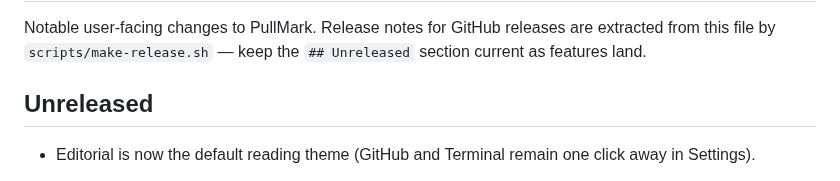
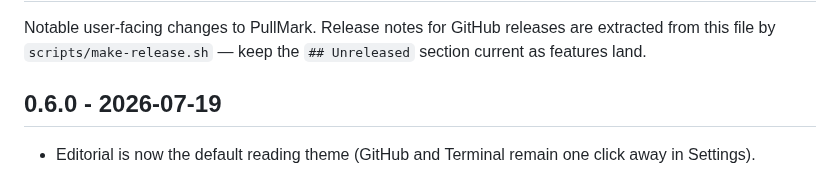
Before and after one commit to jedijashwa/pullmark, a Markdown page: CHANGELOG.md, the part around the change. Drawn GitHub-style.

Commit message:
Changelog: cut 0.6.0
Co-Authored-By: Claude Fable 5 <noreply@anthropic.com>

```diff
--- a/CHANGELOG.md
+++ b/CHANGELOG.md
@@ -4,7 +4,7 @@ Notable user-facing changes to PullMark. Release notes for GitHub releases are
 extracted from this file by `scripts/make-release.sh` — keep the `## Unreleased`
 section current as features land.
 
-## Unreleased
+## 0.6.0 - 2026-07-19
 
 - Editorial is now the default reading theme (GitHub and Terminal remain one click away in Settings).
 
```
